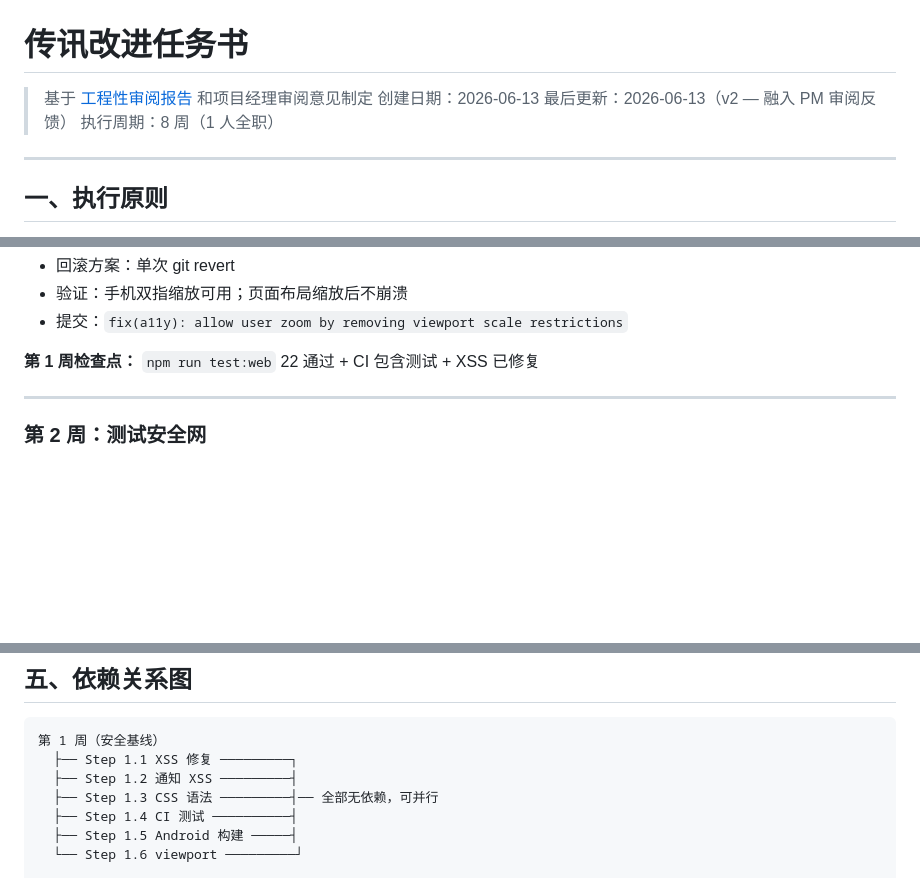
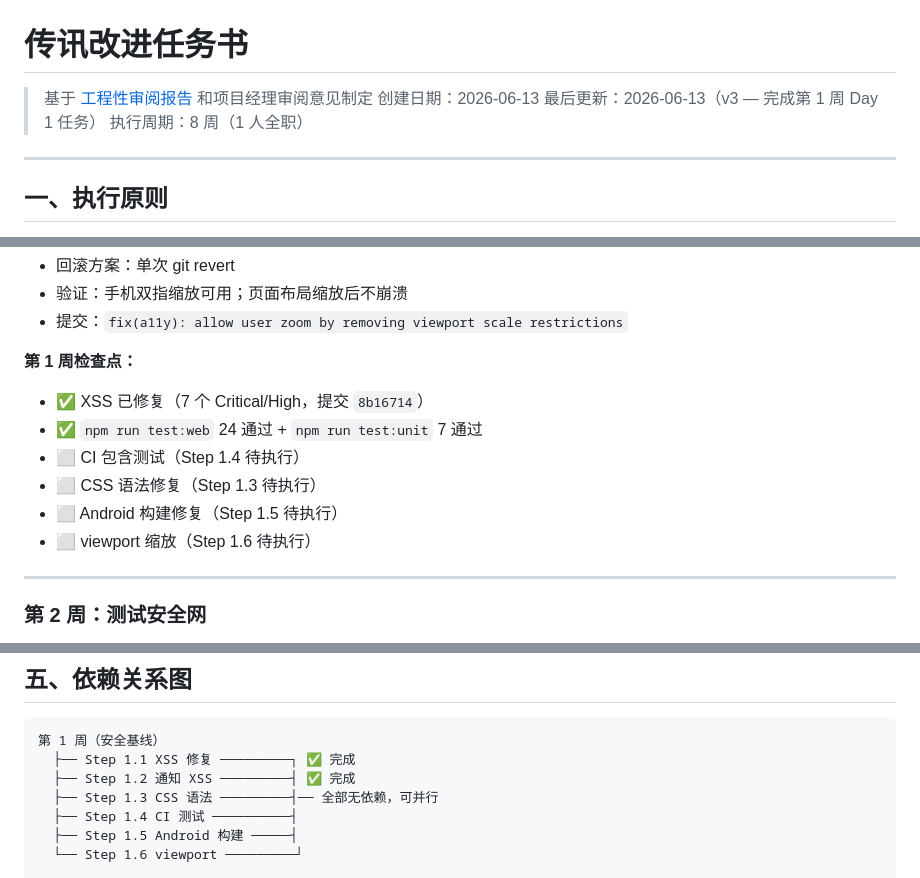
Before and after one commit to Sirius-Peng/chatbot-re, a Markdown page: docs/improvement-plan.md, 3 parts joined by grey strips. GitHub-like rendering; blank space fills up the shorter version.

````diff
--- a/docs/improvement-plan.md
+++ b/docs/improvement-plan.md
@@ -2,7 +2,7 @@
 
 > 基于 [工程性审阅报告](engineering-review.md) 和项目经理审阅意见制定
 > 创建日期：2026-06-13
-> 最后更新：2026-06-13（v2 — 融入 PM 审阅反馈）
+> 最后更新：2026-06-13（v3 — 完成第 1 周 Day 1 任务）
 > 执行周期：8 周（1 人全职）
 
 ---
@@ -187,7 +175,13 @@ notification.appendChild(msgSpan);
 - 验证：手机双指缩放可用；页面布局缩放后不崩溃
 - 提交：`fix(a11y): allow user zoom by removing viewport scale restrictions`
 
-**第 1 周检查点：** `npm run test:web` 22 通过 + CI 包含测试 + XSS 已修复
+**第 1 周检查点：**
+- ✅ XSS 已修复（7 个 Critical/High，提交 `8b16714`）
+- ✅ `npm run test:web` 24 通过 + `npm run test:unit` 7 通过
+- ⬜ CI 包含测试（Step 1.4 待执行）
+- ⬜ CSS 语法修复（Step 1.3 待执行）
+- ⬜ Android 构建修复（Step 1.5 待执行）
+- ⬜ viewport 缩放（Step 1.6 待执行）
 
 ---
 
@@ -498,8 +492,8 @@ notification.appendChild(msgSpan);
 
 ```
 第 1 周（安全基线）
-  ├── Step 1.1 XSS 修复 ─────────┐
-  ├── Step 1.2 通知 XSS ─────────┤
+  ├── Step 1.1 XSS 修复 ─────────┐ ✅ 完成
+  ├── Step 1.2 通知 XSS ─────────┤ ✅ 完成
   ├── Step 1.3 CSS 语法 ─────────┤── 全部无依赖，可并行
   ├── Step 1.4 CI 测试 ──────────┤
   ├── Step 1.5 Android 构建 ─────┤
````
Also changed, not shown: other parts of docs/improvement-plan.md (+35 -46 lines).
